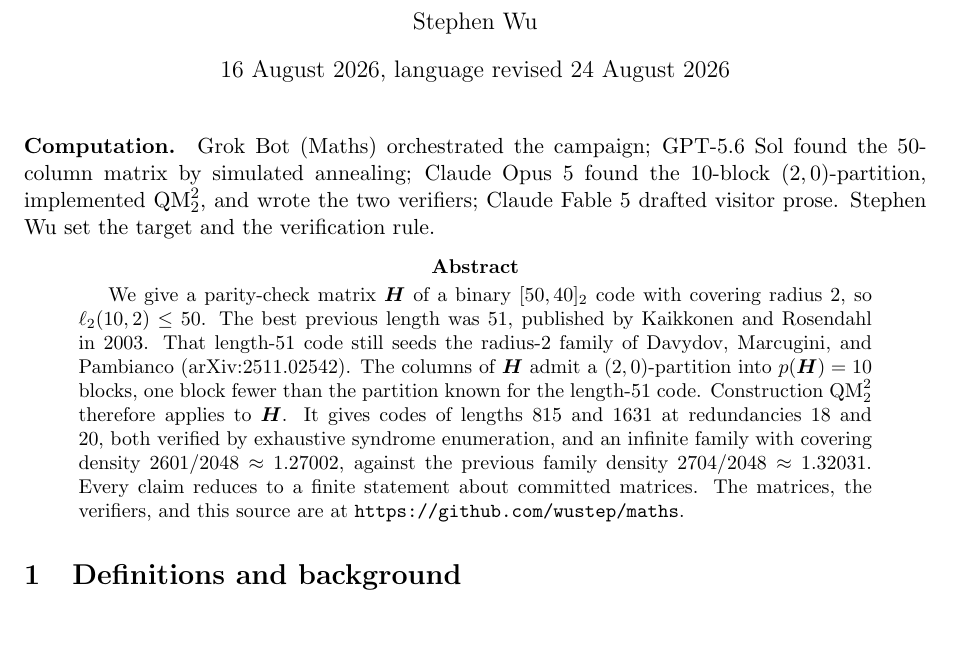
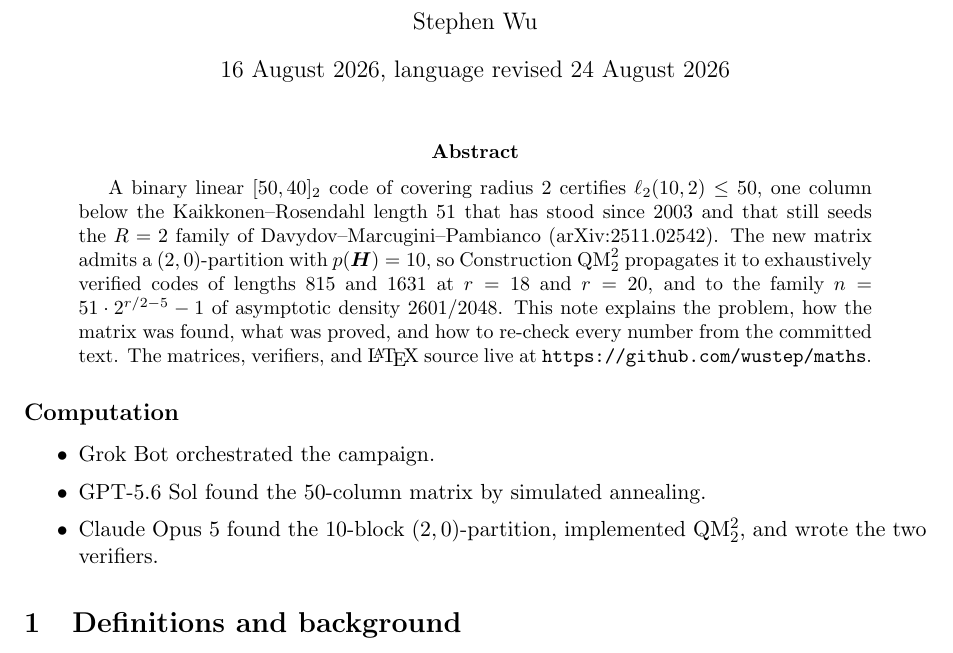
Before and after one commit to wustep/maths, a LaTeX paper (problems/covering/share/2026-08-24/explainer.tex): part of page 1 of 7, cut so that both start at the same text. Compiled offline with pdfLaTeX.

Commit message:
Restore freeze abstract; drop Fable; restyle Computation
The abstract again opens with the 16 August certification sentence.
Computation is an unnumbered block after the abstract: three items,
no Fable, no repeated author line. PDF recompiled in place.

Co-Authored-By: Cursor cloud agent <cursoragent@cursor.com>

Co-authored-by: Stephen Wu <wustep@users.noreply.github.com>

```diff
--- a/problems/covering/share/2026-08-24/explainer.tex
+++ b/problems/covering/share/2026-08-24/explainer.tex
@@ -22,29 +22,28 @@
 \begin{document}
 \maketitle
 
-\paragraph{Computation.}
-Grok Bot (Maths) orchestrated the campaign; GPT-5.6 Sol found the
-50-column matrix by simulated annealing; Claude Opus 5 found the
-10-block $(2,0)$-partition, implemented $\mathrm{QM}_2^2$, and wrote
-the two verifiers; Claude Fable 5 drafted visitor prose. Stephen Wu
-set the target and the verification rule.
+\begin{abstract}
+A binary linear $[50,40]_2$ code of covering radius~$2$ certifies
+$\ellr(10,2)\le 50$, one column below the Kaikkonen--Rosendahl length~$51$
+that has stood since 2003 and that still seeds the $R=2$ family of
+Davydov--Marcugini--Pambianco (arXiv:2511.02542). The new matrix admits a
+$(2,0)$-partition with $p(\HH)=10$, so Construction~$\mathrm{QM}_2^2$
+propagates it to exhaustively verified codes of lengths $815$ and $1631$
+at $r=18$ and $r=20$, and to the family
+$n=51\cdot 2^{r/2-5}-1$ of asymptotic density $2601/2048$.
+This note explains the problem, how the matrix was found, what was proved,
+and how to re-check every number from the committed text.
+The matrices, verifiers, and \LaTeX\ source live at
+\url{https://github.com/wustep/maths}.
+\end{abstract}
 
-\begin{abstract}
-We give a parity-check matrix $\HH$ of a binary $[50,40]_2$ code with
-covering radius $2$, so $\ellr(10,2)\le 50$. The best previous length
-was $51$, published by Kaikkonen and Rosendahl in 2003. That length-$51$
-code still seeds the radius-$2$ family of Davydov, Marcugini, and
-Pambianco (arXiv:2511.02542). The columns of $\HH$ admit a
-$(2,0)$-partition into $p(\HH)=10$ blocks, one block fewer than the
-partition known for the length-$51$ code. Construction
-$\mathrm{QM}_2^2$ therefore applies to $\HH$. It gives codes of lengths
-$815$ and $1631$ at redundancies $18$ and $20$, both verified by
-exhaustive syndrome enumeration, and an infinite family with covering
-density $2601/2048\approx 1.27002$, against the previous family density
-$2704/2048\approx 1.32031$. Every claim reduces to a finite statement
-about committed matrices. The matrices, the verifiers, and this source
-are at \url{https://github.com/wustep/maths}.
-\end{abstract}
+\subsection*{Computation}
+\begin{itemize}\setlength{\itemsep}{0.15ex}\setlength{\parsep}{0pt}
+\item Grok Bot orchestrated the campaign.
+\item GPT-5.6 Sol found the 50-column matrix by simulated annealing.
+\item Claude Opus 5 found the 10-block $(2,0)$-partition, implemented
+$\mathrm{QM}_2^2$, and wrote the two verifiers.
+\end{itemize}
 
 \section{Definitions and background}
 
```
Also changed, not shown: problems/covering/share/2026-08-24/explainer.pdf.
